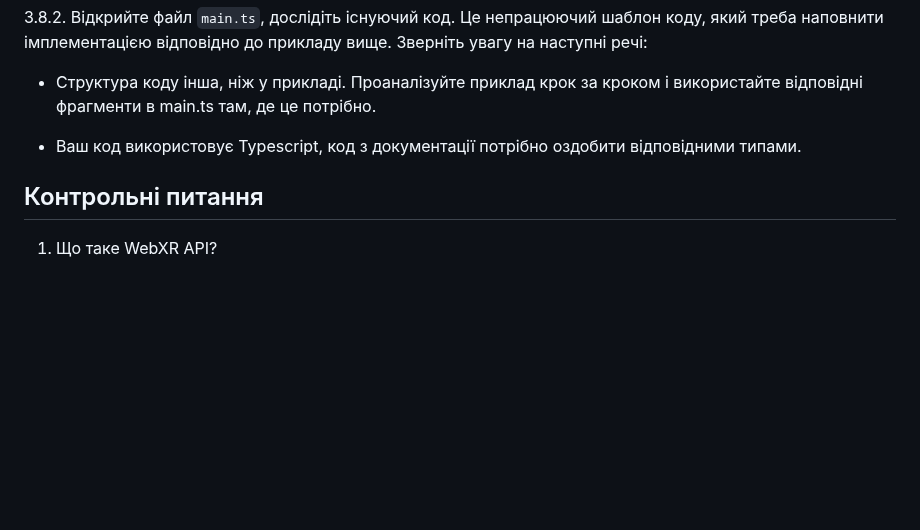
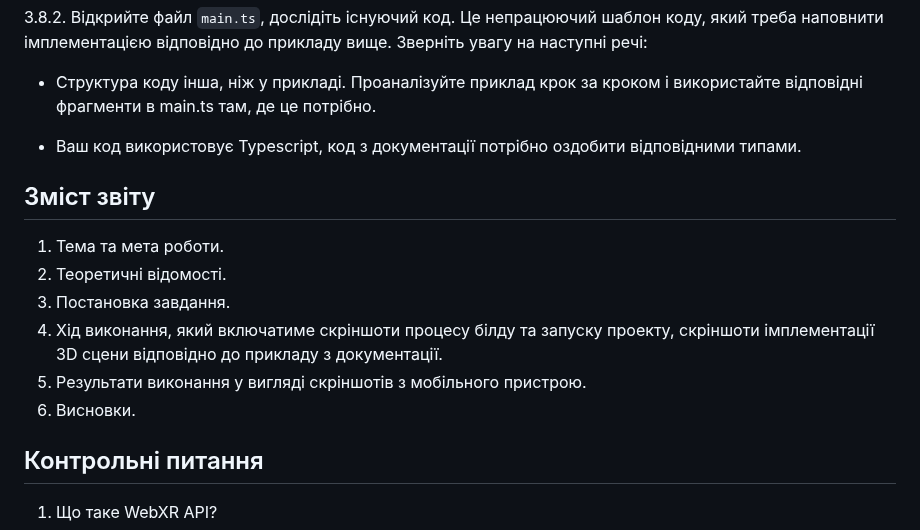
Before and after one commit to bausk/ml-practice, a Markdown page: labs-sources/lab-2025-01.md, the part around the change. Drawn GitHub-style; blank space fills up the shorter version.

Commit message:
zvit contents

```diff
--- a/labs-sources/lab-2025-01.md
+++ b/labs-sources/lab-2025-01.md
@@ -284,6 +284,16 @@ ngrok http http://localhost:3000
 
 * Ваш код використовує Typescript, код з документації потрібно оздобити відповідними типами.
 
+## Зміст звіту
+
+1. Тема та мета роботи.
+2. Теоретичні відомості.
+3. Постановка завдання.
+4. Хід виконання, який включатиме скріншоти процесу білду та запуску проекту,
+скріншоти імплементації 3D сцени відповідно до прикладу з документації.
+5. Результати виконання у вигляді скріншотів з мобільного пристрою.
+6. Висновки.
+
 ## Контрольні питання
 
 1. Що таке WebXR API?
```
